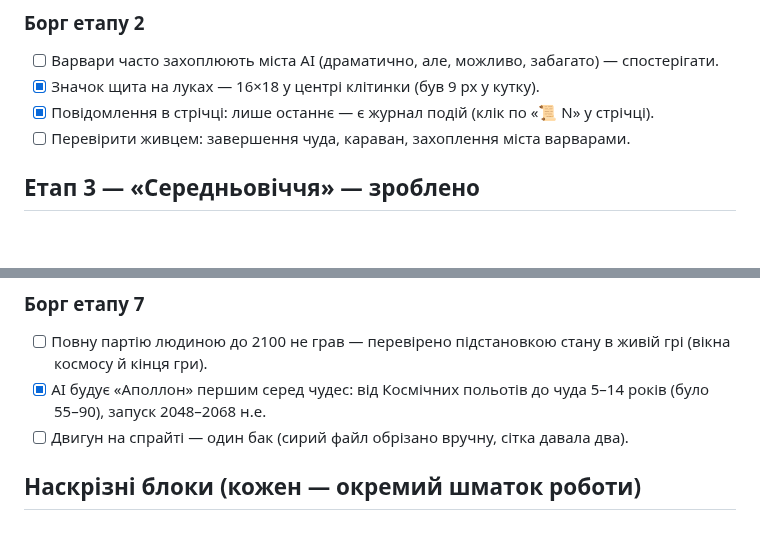
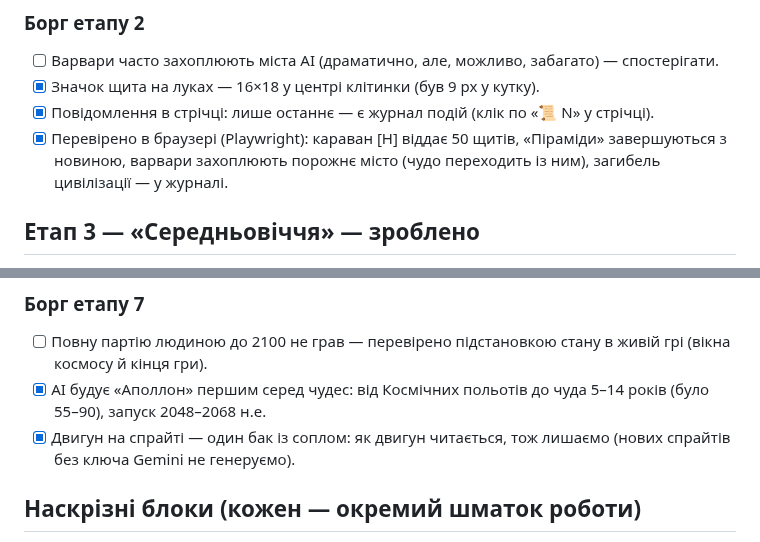
Before and after one commit to OlexiyTanchik/civ1-remaster, a Markdown page: docs/ai/ROADMAP.md, 2 parts joined by grey strips. Rendered like a GitHub page; blank space fills up the shorter version.

Commit message:
ROADMAP: чудо, караван і захоплення варварами перевірено в браузері
Co-Authored-By: Claude Opus 5.5 <noreply@anthropic.com>
Claude-Session: https://claude.ai/code/session_01M5FWSdcDJfR5HrhJtMPA51

```diff
--- a/docs/ai/ROADMAP.md
+++ b/docs/ai/ROADMAP.md
@@ -59,7 +59,7 @@
 - [ ] Варвари часто захоплюють міста AI (драматично, але, можливо, забагато) — спостерігати.
 - [x] Значок щита на луках — 16×18 у центрі клітинки (був 9 px у кутку).
 - [x] Повідомлення в стрічці: лише останнє — є журнал подій (клік по «📜 N» у стрічці).
-- [ ] Перевірити живцем: завершення чуда, караван, захоплення міста варварами.
+- [x] Перевірено в браузері (Playwright): караван [H] віддає 50 щитів, «Піраміди» завершуються з новиною, варвари захоплюють порожнє місто (чудо переходить із ним), загибель цивілізації — у журналі.
 
 ## Етап 3 — «Середньовіччя» — зроблено
 - [x] Технології (era 2): Кодекс воїна, Феодалізм, Лицарство, Монотеїзм, Навігація, Університет, Банківська справа, Винахідництво, Порох. Разом 31.
@@ -141,7 +141,7 @@
 ### Борг етапу 7
 - [ ] Повну партію людиною до 2100 не грав — перевірено підстановкою стану в живій грі (вікна космосу й кінця гри).
 - [x] AI будує «Аполлон» першим серед чудес: від Космічних польотів до чуда 5–14 років (було 55–90), запуск 2048–2068 н.е.
-- [ ] Двигун на спрайті — один бак (сирий файл обрізано вручну, сітка давала два).
+- [x] Двигун на спрайті — один бак із соплом: як двигун читається, тож лишаємо (нових спрайтів без ключа Gemini не генеруємо).
 
 ## Наскрізні блоки (кожен — окремий шматок роботи)
 - [x] A. Дипломатія: зустрічі з лідерами, мир/війна, обмін технологіями, посольства, Дипломат, Марко Поло:
```
